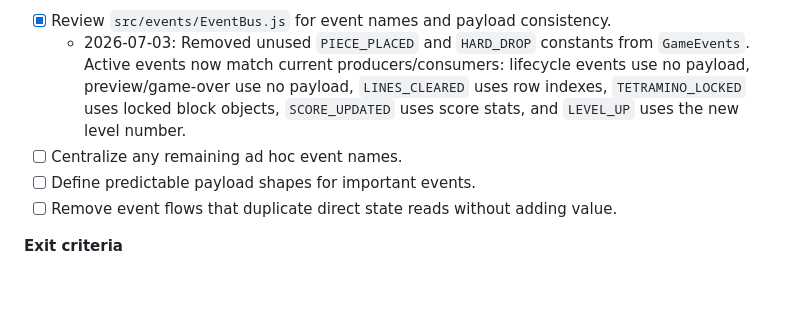
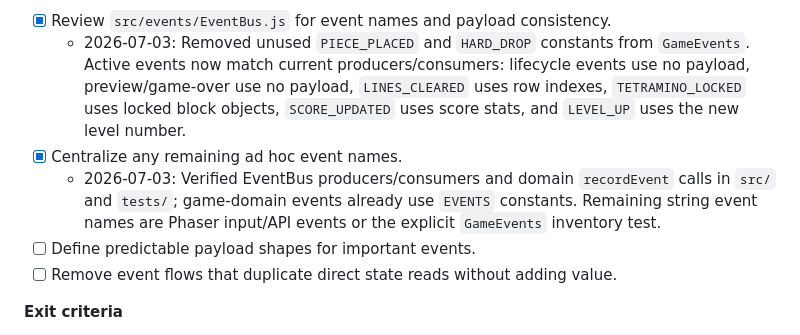
Before and after one commit to trodriguez-prixz/tetris_clone, a Markdown page: PLAN.md, the part around the change. GitHub-like rendering; blank space fills up the shorter version.

Commit message:
feat: centralize remaining ad hoc event names and verify EventBus consistency

```diff
--- a/PLAN.md
+++ b/PLAN.md
@@ -124,7 +124,8 @@ Existing pure-rule homes: board occupancy, collision, rotation, line clearing, s
 
 - [x] Review `src/events/EventBus.js` for event names and payload consistency.
   - 2026-07-03: Removed unused `PIECE_PLACED` and `HARD_DROP` constants from `GameEvents`. Active events now match current producers/consumers: lifecycle events use no payload, preview/game-over use no payload, `LINES_CLEARED` uses row indexes, `TETRAMINO_LOCKED` uses locked block objects, `SCORE_UPDATED` uses score stats, and `LEVEL_UP` uses the new level number.
-- [ ] Centralize any remaining ad hoc event names.
+- [x] Centralize any remaining ad hoc event names.
+  - 2026-07-03: Verified EventBus producers/consumers and domain `recordEvent` calls in `src/` and `tests/`; game-domain events already use `EVENTS` constants. Remaining string event names are Phaser input/API events or the explicit `GameEvents` inventory test.
 - [ ] Define predictable payload shapes for important events.
 - [ ] Remove event flows that duplicate direct state reads without adding value.
 
```
